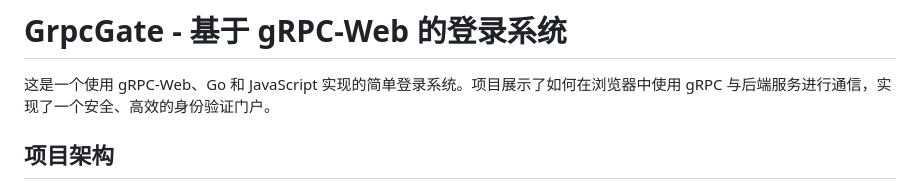
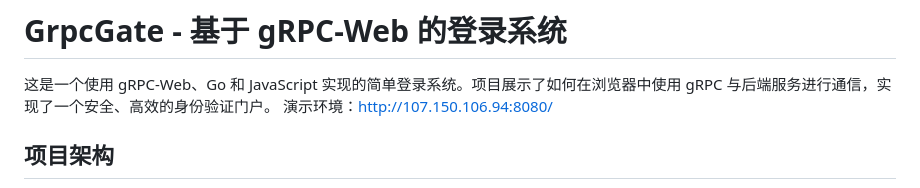
Before and after one commit to test502git/GrpcGate, a Markdown page: README.md, the part around the change printed below. Rendered like a GitHub page.

```diff
--- a/README.md
+++ b/README.md
@@ -1,6 +1,7 @@
 # GrpcGate - 基于 gRPC-Web 的登录系统
 
 这是一个使用 gRPC-Web、Go 和 JavaScript 实现的简单登录系统。项目展示了如何在浏览器中使用 gRPC 与后端服务进行通信，实现了一个安全、高效的身份验证门户。
+演示环境：http://107.150.106.94:8080/
 
 ## 项目架构
 
```
Also changed, not shown: other parts of README.md (+1 -38 lines).
